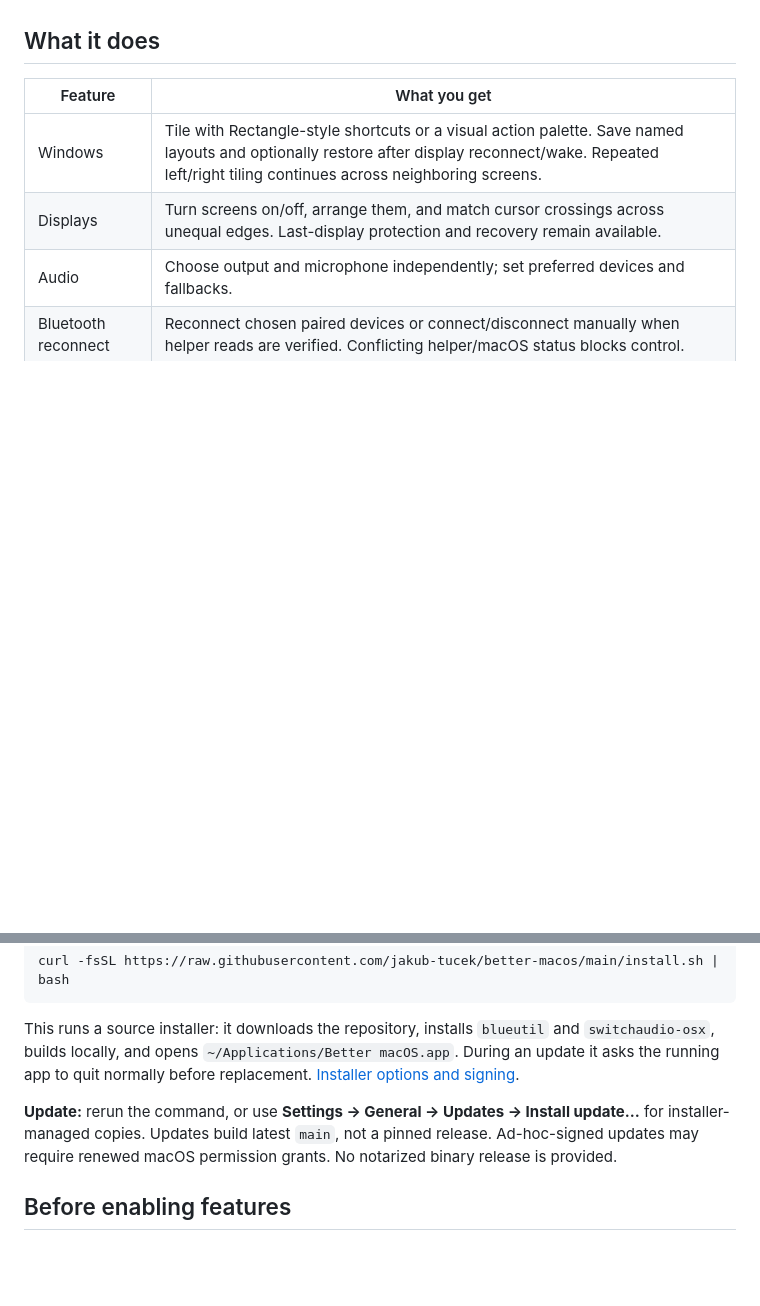
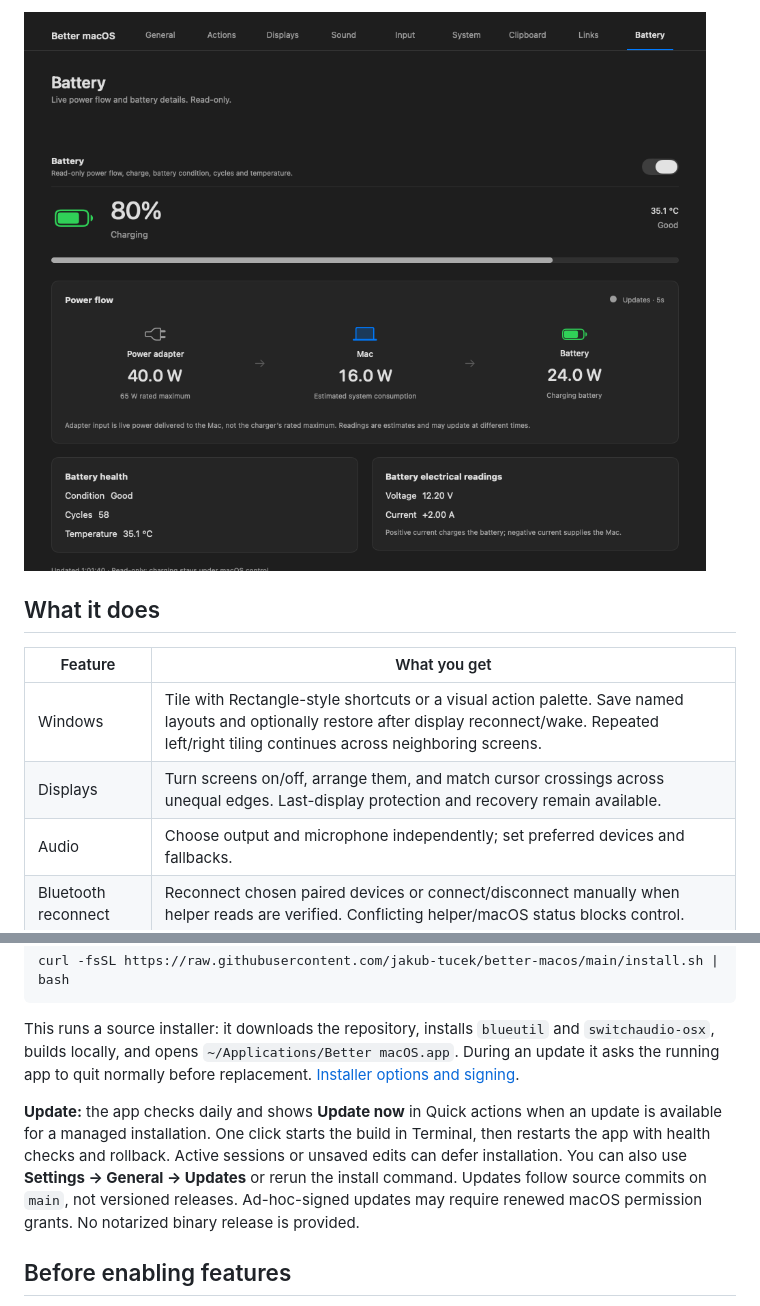
Before and after one commit to jakub-tucek/better-macos, a Markdown page: README.md, 2 parts joined by grey strips. Rendered like a GitHub page; pictures changed too: docs/images/battery.png (added); blank space fills up the shorter version.

```diff
--- a/README.md
+++ b/README.md
@@ -14,3 +29,4 @@ Use guided setup to review each feature, or choose **Easy setup · enable all**.
+<img src="docs/images/battery.png" alt="Battery settings showing charge, adapter-to-Mac power flow and battery health" width="900">
 
 ## What it does
 
@@ -58,7 +74,7 @@ curl -fsSL https://raw.githubusercontent.com/jakub-tucek/better-macos/main/insta
 
 This runs a source installer: it downloads the repository, installs `blueutil` and `switchaudio-osx`, builds locally, and opens `~/Applications/Better macOS.app`. During an update it asks the running app to quit normally before replacement. [Installer options and signing](docs/usage.md#source-installation-and-signing).
 
-**Update:** rerun the command, or use **Settings → General → Updates → Install update…** for installer-managed copies. Updates build latest `main`, not a pinned release. Ad-hoc-signed updates may require renewed macOS permission grants. No notarized binary release is provided.
+**Update:** the app checks daily and shows **Update now** in Quick actions when an update is available for a managed installation. One click starts the build in Terminal, then restarts the app with health checks and rollback. Active sessions or unsaved edits can defer installation. You can also use **Settings → General → Updates** or rerun the install command. Updates follow source commits on `main`, not versioned releases. Ad-hoc-signed updates may require renewed macOS permission grants. No notarized binary release is provided.
 
 ## Before enabling features
 
```
Also changed, not shown: other parts of README.md (+15 -0 lines), docs/images/README.md (added, +19 -0 lines), docs/usage.md (+5 -2 lines), docs/images/quick-actions.png (added), docs/images/quick-menu.png (added), docs/images/window-actions.png (added), 2 other files.
